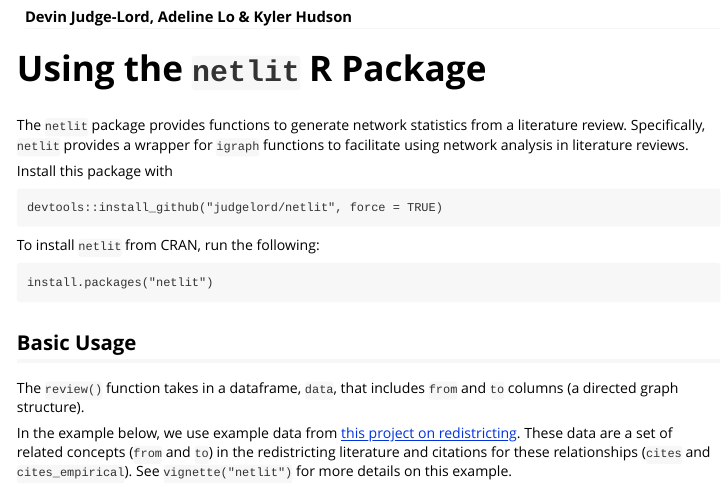
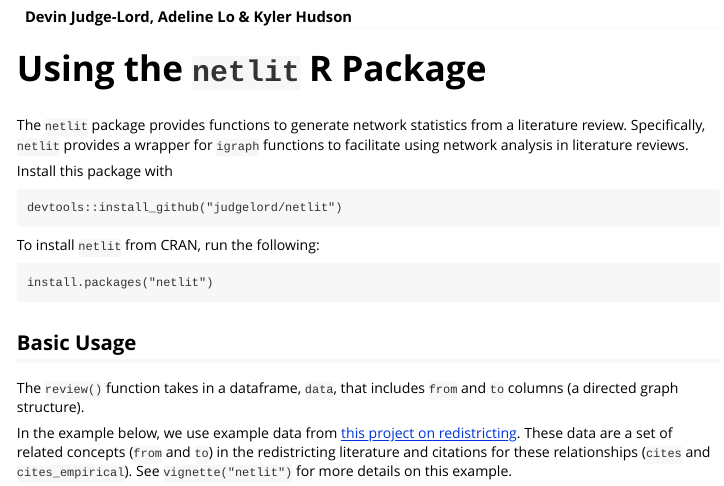
Before and after one commit to judgelord/netlit, an R Markdown document (vignettes/vignette.Rmd): the page in a window 1100 px wide, from 120 px down. Rendered offline with R 4.5, knitr and Pandoc, with nearby package versions; some code elsewhere in the file could not run offline.

````diff
--- a/vignettes/vignette.Rmd
+++ b/vignettes/vignette.Rmd
@@ -43,7 +43,7 @@
 
 Install this package with
 ```
-devtools::install_github("judgelord/netlit", force = TRUE)
+devtools::install_github("judgelord/netlit")
 ```
 
 To install `netlit` from CRAN, run the following:
````
Also changed, not shown: vignettes/vignette.Rmd (2 more changed lines).
